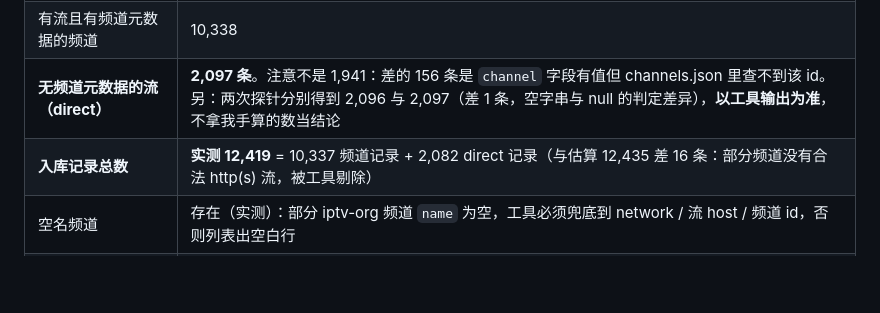
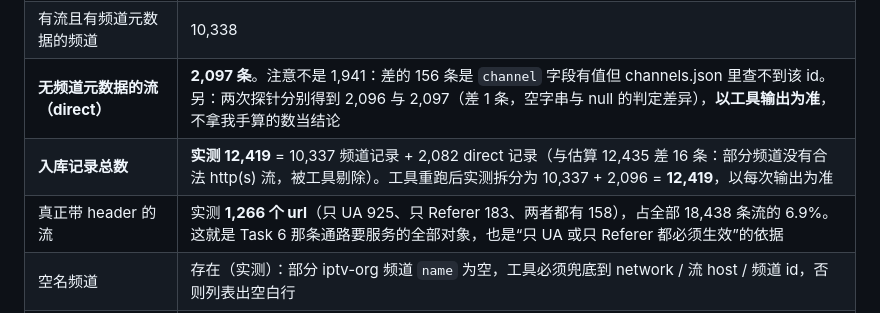
Before and after one commit to zdy010/chinese-online-radio, a Markdown page: doc/specs/2026-11-06-iptv-tab-design.md, the part around the change. Rendered like a GitHub page; blank space fills up the shorter version.

Commit message:
docs(iptv): record measured header coverage and exact record split

```diff
--- a/doc/specs/2026-11-06-iptv-tab-design.md
+++ b/doc/specs/2026-11-06-iptv-tab-design.md
@@ -47,7 +47,8 @@
 | 全库频道 / 全库流 | 31,744 / 18,458 |
 | 有流且有频道元数据的频道 | 10,338 |
 | **无频道元数据的流（direct）** | **2,097 条**。注意不是 1,941：差的 156 条是 `channel` 字段有值但 channels.json 里查不到该 id。另：两次探针分别得到 2,096 与 2,097（差 1 条，空字串与 null 的判定差异），**以工具输出为准**，不拿我手算的数当结论 |
-| **入库记录总数** | **实测 12,419** = 10,337 频道记录 + 2,082 direct 记录（与估算 12,435 差 16 条：部分频道没有合法 http(s) 流，被工具剔除） |
+| **入库记录总数** | **实测 12,419** = 10,337 频道记录 + 2,082 direct 记录（与估算 12,435 差 16 条：部分频道没有合法 http(s) 流，被工具剔除）。工具重跑后实测拆分为 10,337 + 2,096 = **12,419**，以每次输出为准 |
+| 真正带 header 的流 | 实测 **1,266 个 url**（只 UA 925、只 Referer 183、两者都有 158），占全部 18,438 条流的 6.9%。这就是 Task 6 那条通路要服务的全部对象，也是“只 UA 或只 Referer 都必须生效”的依据 |
 | 空名频道 | 存在（实测）：部分 iptv-org 频道 `name` 为空，工具必须兜底到 network / 流 host / 频道 id，否则列表出空白行 |
 | `is_nsfw=true` 频道 | 374 个标记，但**其中只有 3 条流**（实测）→ 真正入库的成人记录只有 **2 条**（Tele Posadas.ar / Retroclub.ar，分类是 general/music） |
 | `xxx` 分类频道 | 354 个，**被流引用的 = 0 条** → 入库清单里根本不会出现 `tags` 含 `xxx` 的条目 |
```
